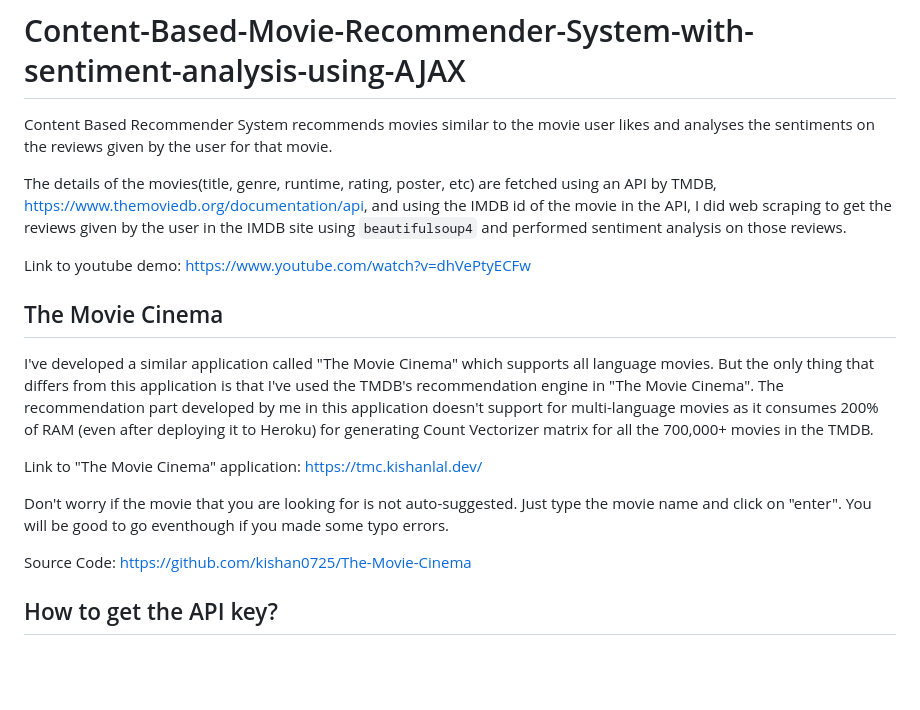
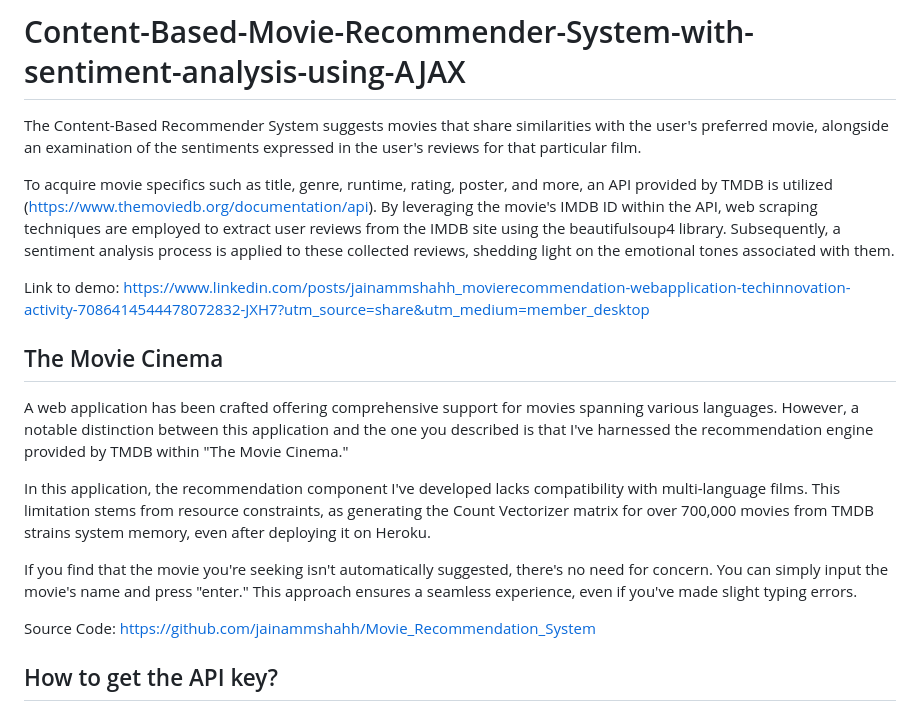
Before and after one commit to jainammshahh/Movie_Recommendation_System, a Markdown page: README.md, the part around the change. Rendered like a GitHub page; blank space fills up the shorter version.

```diff
--- a/README.md
+++ b/README.md
@@ -1,21 +1,20 @@
 # Content-Based-Movie-Recommender-System-with-sentiment-analysis-using-AJAX
 
+The Content-Based Recommender System suggests movies that share similarities with the user's preferred movie, alongside an examination of the sentiments expressed in the user's reviews for that particular film.
 
-Content Based Recommender System recommends movies similar to the movie user likes and analyses the sentiments on the reviews given by the user for that movie.
+To acquire movie specifics such as title, genre, runtime, rating, poster, and more, an API provided by TMDB is utilized (https://www.themoviedb.org/documentation/api). By leveraging the movie's IMDB ID within the API, web scraping techniques are employed to extract user reviews from the IMDB site using the beautifulsoup4 library. Subsequently, a sentiment analysis process is applied to these collected reviews, shedding light on the emotional tones associated with them.
 
-The details of the movies(title, genre, runtime, rating, poster, etc) are fetched using an API by TMDB, https://www.themoviedb.org/documentation/api, and using the IMDB id of the movie in the API, I did web scraping to get the reviews given by the user in the IMDB site using `beautifulsoup4` and performed sentiment analysis on those reviews.
-
-Link to youtube demo: https://www.youtube.com/watch?v=dhVePtyECFw
+Link to demo: https://www.linkedin.com/posts/jainammshahh_movierecommendation-webapplication-techinnovation-activity-7086414544478072832-JXH7?utm_source=share&utm_medium=member_desktop
 
 ## The Movie Cinema
 
-I've developed a similar application called "The Movie Cinema" which supports all language movies. But the only thing that differs from this application is that I've used the TMDB's recommendation engine in "The Movie Cinema". The recommendation part developed by me in this application doesn't support for multi-language movies as it consumes 200% of RAM (even after deploying it to Heroku) for generating Count Vectorizer matrix for all the 700,000+ movies in the TMDB.
+A web application has been crafted offering comprehensive support for movies spanning various languages. However, a notable distinction between this application and the one you described is that I've harnessed the recommendation engine provided by TMDB within "The Movie Cinema."
 
-Link to "The Movie Cinema" application: https://tmc.kishanlal.dev/
+In this application, the recommendation component I've developed lacks compatibility with multi-language films. This limitation stems from resource constraints, as generating the Count Vectorizer matrix for over 700,000 movies from TMDB strains system memory, even after deploying it on Heroku.
 
-Don't worry if the movie that you are looking for is not auto-suggested. Just type the movie name and click on "enter". You will be good to go eventhough if you made some typo errors.
+If you find that the movie you're seeking isn't automatically suggested, there's no need for concern. You can simply input the movie's name and press "enter." This approach ensures a seamless experience, even if you've made slight typing errors.
 
-Source Code: https://github.com/kishan0725/The-Movie-Cinema
+Source Code: https://github.com/jainammshahh/Movie_Recommendation_System
 
 
 
```
